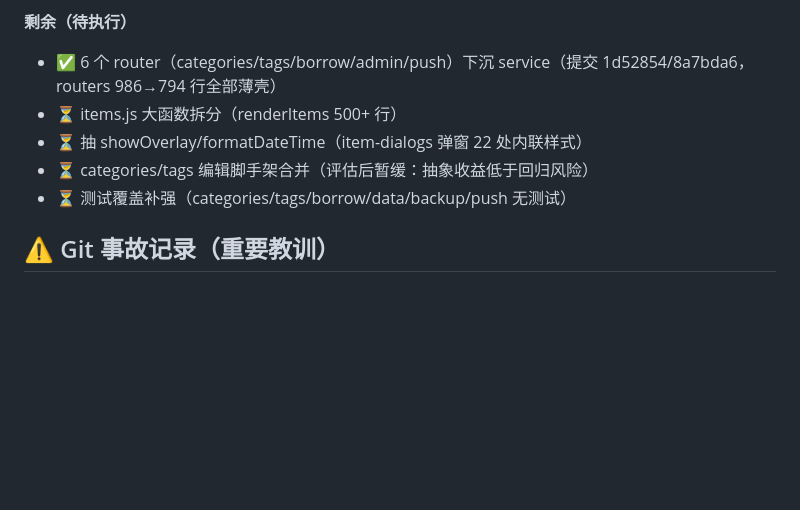
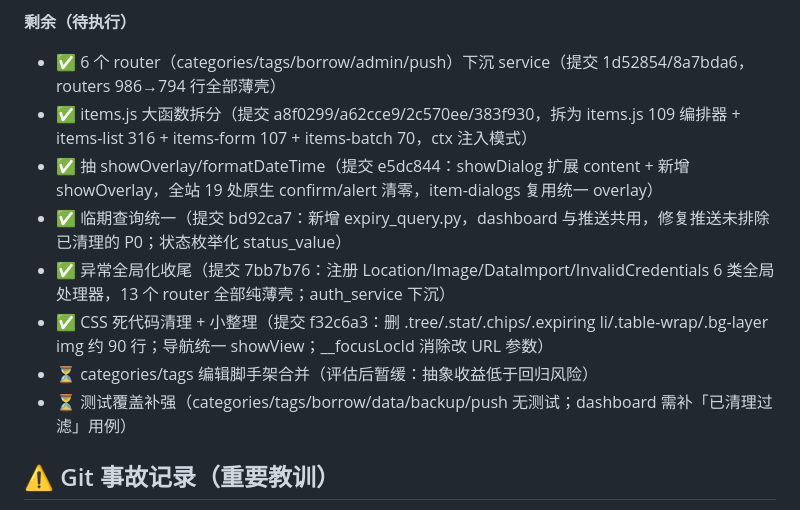
Before and after one commit to Simiely/homekeeper, a Markdown page: docs/09-模块化梳理计划.md, the part around the change. Rendered like a GitHub page; blank space fills up the shorter version.

Commit message:
docs: 09 更新（本轮 6 项全部完成，仅剩测试补强与 categories/tags 合并暂缓项）

```diff
--- a/docs/09-模块化梳理计划.md
+++ b/docs/09-模块化梳理计划.md
@@ -46,10 +46,13 @@
 
 **剩余（待执行）**
 - ✅ 6 个 router（categories/tags/borrow/admin/push）下沉 service（提交 1d52854/8a7bda6，routers 986→794 行全部薄壳）
-- ⏳ items.js 大函数拆分（renderItems 500+ 行）
-- ⏳ 抽 showOverlay/formatDateTime（item-dialogs 弹窗 22 处内联样式）
+- ✅ items.js 大函数拆分（提交 a8f0299/a62cce9/2c570ee/383f930，拆为 items.js 109 编排器 + items-list 316 + items-form 107 + items-batch 70，ctx 注入模式）
+- ✅ 抽 showOverlay/formatDateTime（提交 e5dc844：showDialog 扩展 content + 新增 showOverlay，全站 19 处原生 confirm/alert 清零，item-dialogs 复用统一 overlay）
+- ✅ 临期查询统一（提交 bd92ca7：新增 expiry_query.py，dashboard 与推送共用，修复推送未排除已清理的 P0；状态枚举化 status_value）
+- ✅ 异常全局化收尾（提交 7bb7b76：注册 Location/Image/DataImport/InvalidCredentials 6 类全局处理器，13 个 router 全部纯薄壳；auth_service 下沉）
+- ✅ CSS 死代码清理 + 小整理（提交 f32c6a3：删 .tree/.stat/.chips/.expiring li/.table-wrap/.bg-layer img 约 90 行；导航统一 showView；__focusLocId 消除改 URL 参数）
 - ⏳ categories/tags 编辑脚手架合并（评估后暂缓：抽象收益低于回归风险）
-- ⏳ 测试覆盖补强（categories/tags/borrow/data/backup/push 无测试）
+- ⏳ 测试覆盖补强（categories/tags/borrow/data/backup/push 无测试；dashboard 需补「已清理过滤」用例）
 
 ## ⚠️ Git 事故记录（重要教训）
 
```
